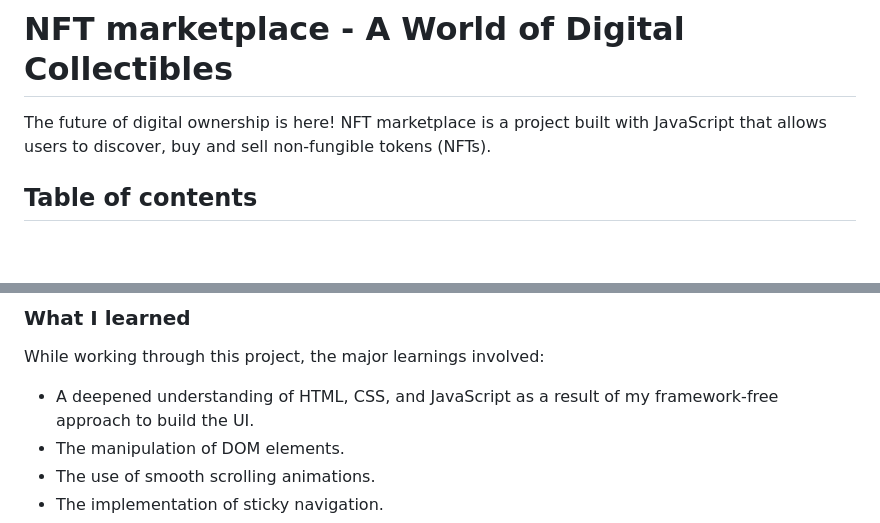
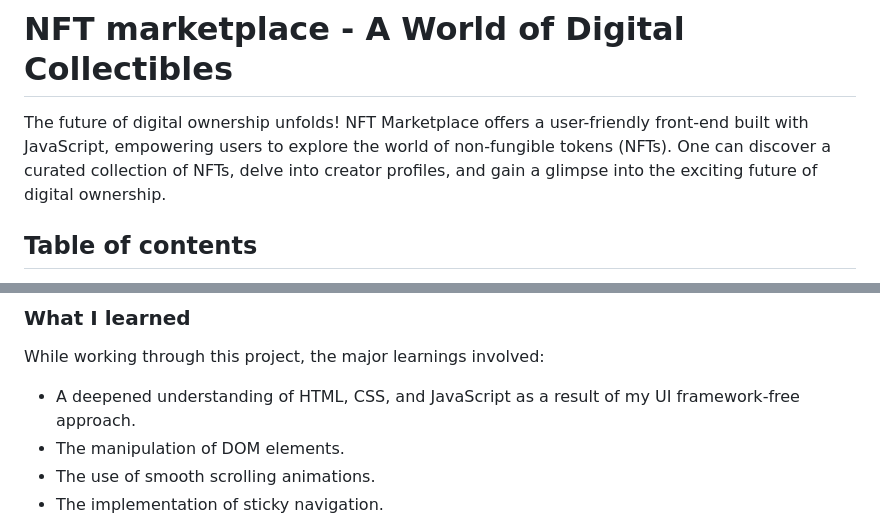
Before and after one commit to MaximilienFathi/nft-marketplace, a Markdown page: README.md, 2 parts joined by grey strips. Rendered like a GitHub page; blank space fills up the shorter version.

```diff
--- a/README.md
+++ b/README.md
@@ -1,6 +1,6 @@
 # NFT marketplace - A World of Digital Collectibles
 
-The future of digital ownership is here! NFT marketplace is a project built with JavaScript that allows users to discover, buy and sell non-fungible tokens (NFTs).
+The future of digital ownership unfolds! NFT Marketplace offers a user-friendly front-end built with JavaScript, empowering users to explore the world of non-fungible tokens (NFTs). One can discover a curated collection of NFTs, delve into creator profiles, and gain a glimpse into the exciting future of digital ownership.
 
 ## Table of contents
 
@@ -52,7 +52,7 @@ Live Site URL: [https://ma-fath.github.io/nft-marketplace/](https://ma-fath.gith
 
 While working through this project, the major learnings involved:
 
-- A deepened understanding of HTML, CSS, and JavaScript as a result of my framework-free approach to build the UI.
+- A deepened understanding of HTML, CSS, and JavaScript as a result of my UI framework-free approach.
 - The manipulation of DOM elements.
 - The use of smooth scrolling animations.
 - The implementation of sticky navigation.
```
